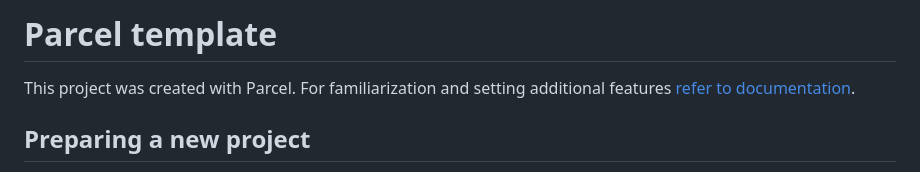
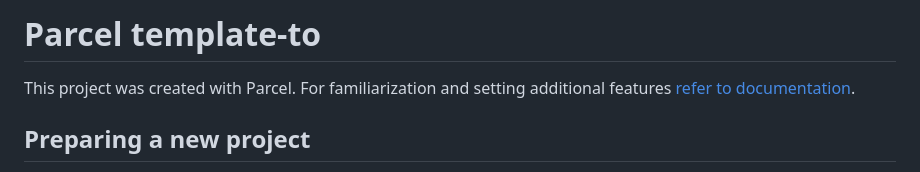
Before and after one commit to number-nine/goit-js-hw-11, a Markdown page: README.en.md, the part around the change. Rendered like a GitHub page.

```diff
--- a/README.en.md
+++ b/README.en.md
@@ -1,4 +1,4 @@
-# Parcel template
+# Parcel template-to
 
 This project was created with Parcel. For familiarization and setting additional features [refer to documentation](https://parceljs.org/).
 
```
